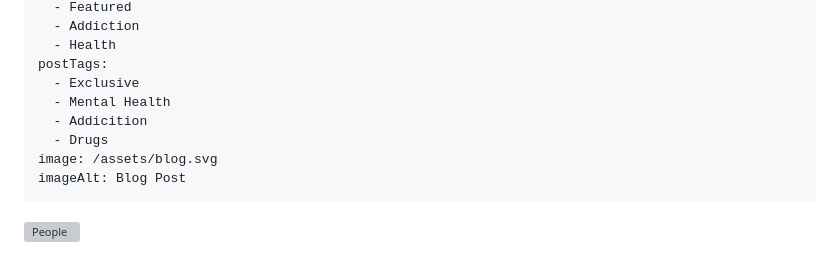
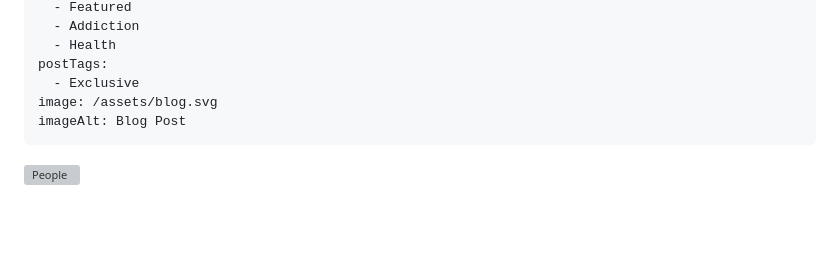
Before and after one commit to shubham-execideas/youuBlog, a Markdown page: src/blog/2023-02-11-05-19-26.md, the part around the change. Rendered like a GitHub page; blank space fills up the shorter version; grey boxes are pictures that could not be loaded.

Commit message:
Update Blog “2023-02-11-05-19-26”

```diff
--- a/src/blog/2023-02-11-05-19-26.md
+++ b/src/blog/2023-02-11-05-19-26.md
@@ -18,9 +18,6 @@ tags:
   - Health
 postTags:
   - Exclusive
-  - Mental Health
-  - Addicition
-  - Drugs
 image: /assets/blog.svg
 imageAlt: Blog Post
 ---
```
